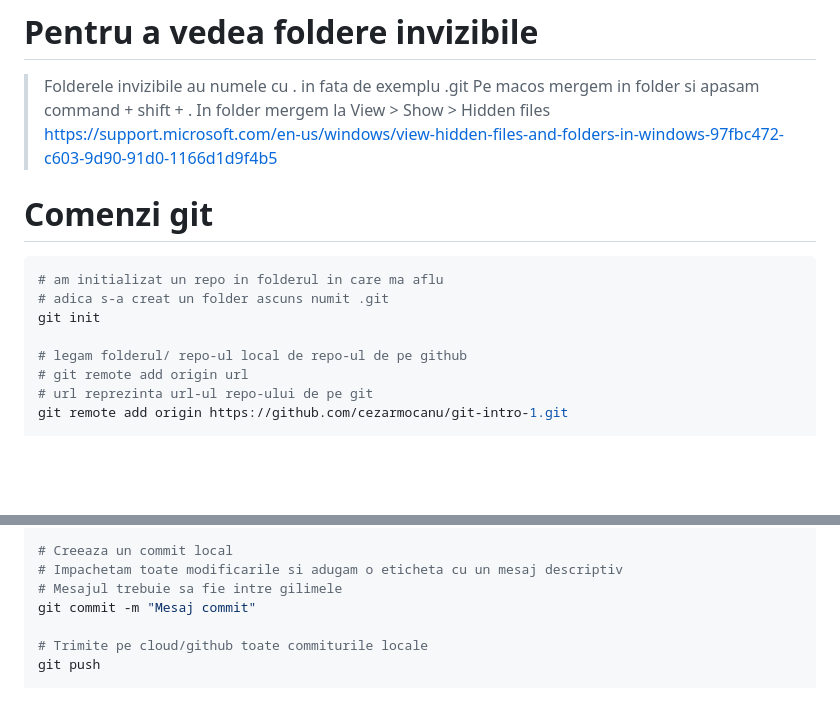
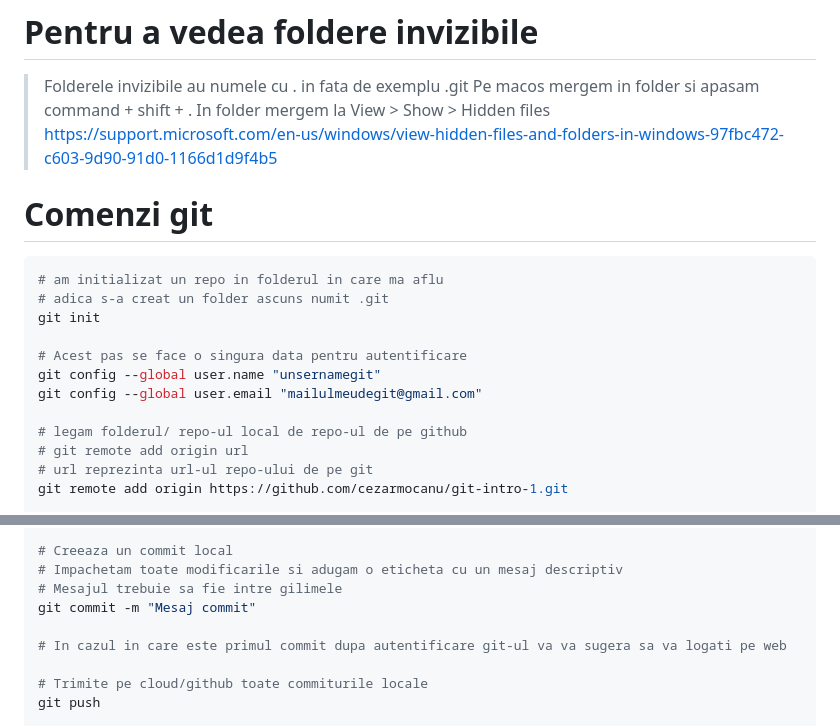
Before and after one commit to cezarmocanu/git-intro-1, a Markdown page: README.md, 2 parts joined by grey strips. Drawn GitHub-style; blank space fills up the shorter version.

Commit message:
Ultimele detalii

````diff
--- a/README.md
+++ b/README.md
@@ -43,12 +43,15 @@ cls
 https://support.microsoft.com/en-us/windows/view-hidden-files-and-folders-in-windows-97fbc472-c603-9d90-91d0-1166d1d9f4b5
 
 
-
 # Comenzi git
 ```bash
 # am initializat un repo in folderul in care ma aflu
 # adica s-a creat un folder ascuns numit .git
 git init
+
+# Acest pas se face o singura data pentru autentificare
+git config --global user.name "unsernamegit"
+git config --global user.email "mailulmeudegit@gmail.com"
 
 # legam folderul/ repo-ul local de repo-ul de pe github
 # git remote add origin url
@@ -67,6 +70,8 @@ git status
 # Impachetam toate modificarile si adugam o eticheta cu un mesaj descriptiv
 # Mesajul trebuie sa fie intre gilimele
 git commit -m "Mesaj commit"
+
+# In cazul in care este primul commit dupa autentificare git-ul va va sugera sa va logati pe web
 
 # Trimite pe cloud/github toate commiturile locale
 git push
````
